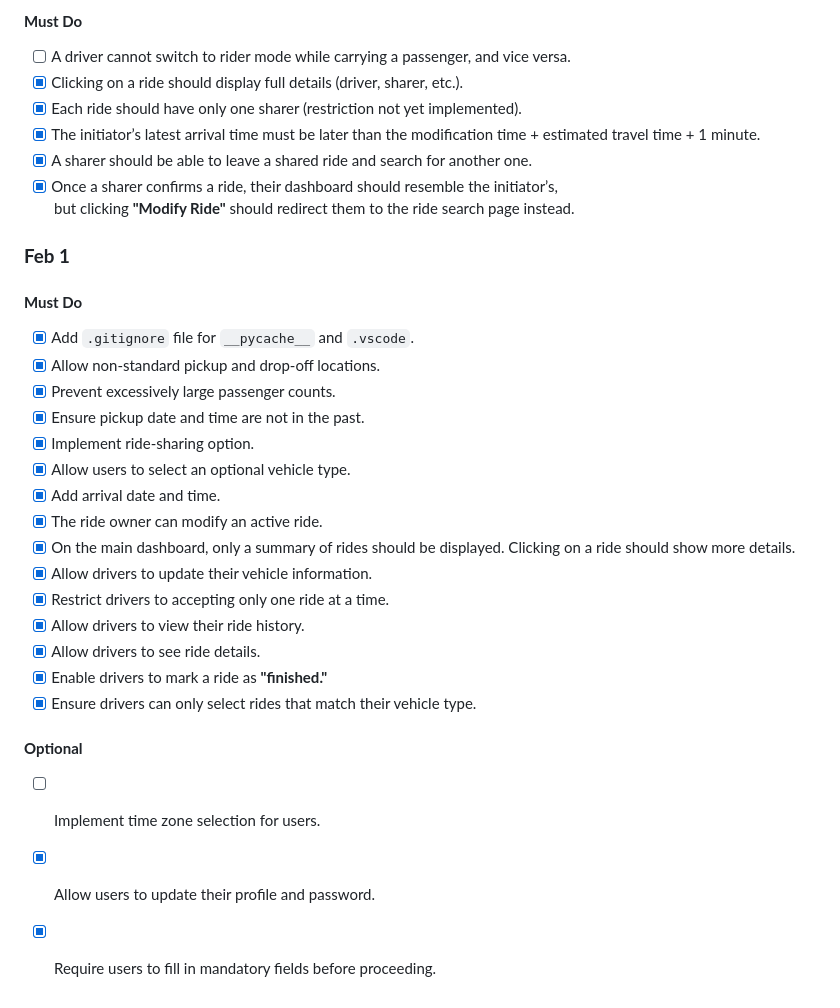
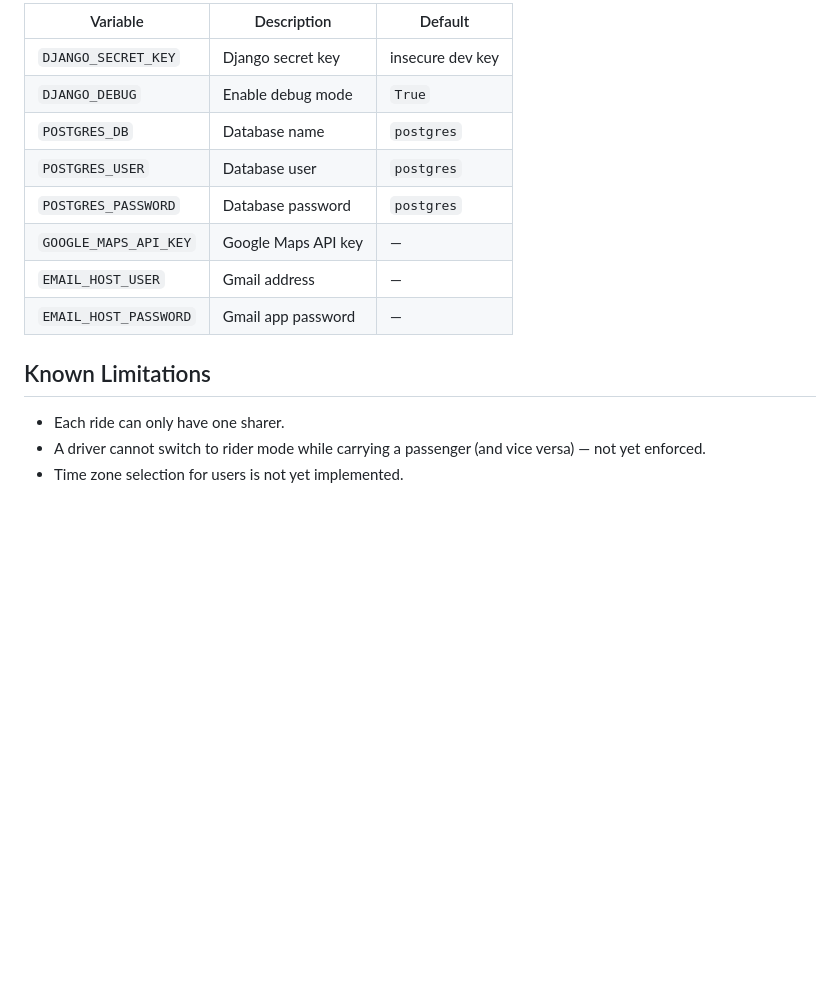
Before and after one commit to shenxingy/ride-sharing-service-webapp, a Markdown page: README.md, the part around one of its changes. Rendered like a GitHub page; blank space fills up the shorter version.

```diff
--- a/README.md
+++ b/README.md
@@ -63,33 +111,17 @@ The token.json and credentials.json are also used for sending email notification
 
-#### **Must Do**
-- [ ] A driver cannot switch to rider mode while carrying a passenger, and vice versa.
-- [X] Clicking on a ride should display full details (driver, sharer, etc.).
-- [X] Each ride should have only one sharer (restriction not yet implemented).
-- [X] The initiator’s latest arrival time must be later than the modification time + estimated travel time + 1 minute.
-- [X] A sharer should be able to leave a shared ride and search for another one.
-- [X] Once a sharer confirms a ride, their dashboard should resemble the initiator’s,
-      but clicking **"Modify Ride"** should redirect them to the ride search page instead.
+| Variable | Description | Default |
+|----------|-------------|---------|
+| `DJANGO_SECRET_KEY` | Django secret key | insecure dev key |
+| `DJANGO_DEBUG` | Enable debug mode | `True` |
+| `POSTGRES_DB` | Database name | `postgres` |
+| `POSTGRES_USER` | Database user | `postgres` |
+| `POSTGRES_PASSWORD` | Database password | `postgres` |
+| `GOOGLE_MAPS_API_KEY` | Google Maps API key | — |
+| `EMAIL_HOST_USER` | Gmail address | — |
+| `EMAIL_HOST_PASSWORD` | Gmail app password | — |
 
-### **Feb 1**
+## Known Limitations
 
-#### **Must Do**
-- [X] Add `.gitignore` file for `__pycache__` and `.vscode`.
-- [X] Allow non-standard pickup and drop-off locations.
-- [X] Prevent excessively large passenger counts.
-- [X] Ensure pickup date and time are not in the past.
-- [X] Implement ride-sharing option.
-- [X] Allow users to select an optional vehicle type.
-- [X] Add arrival date and time.
-- [X] The ride owner can modify an active ride.
-- [X] On the main dashboard, only a summary of rides should be displayed. Clicking on a ride should show more details.
-- [X] Allow drivers to update their vehicle information.
-- [X] Restrict drivers to accepting only one ride at a time.
-- [X] Allow drivers to view their ride history.
-- [X] Allow drivers to see ride details.
-- [X] Enable drivers to mark a ride as **"finished."**
-- [X] Ensure drivers can only select rides that match their vehicle type.
-
-#### **Optional**
-- [ ] Implement time zone selection for users.
-- [X] Allow users to update their profile and password.
-- [X] Require users to fill in mandatory fields before proceeding.
+- Each ride can only have one sharer.
+- A driver cannot switch to rider mode while carrying a passenger (and vice versa) — not yet enforced.
+- Time zone selection for users is not yet implemented.
```
Also changed, not shown: other parts of README.md (+91 -43 lines).
